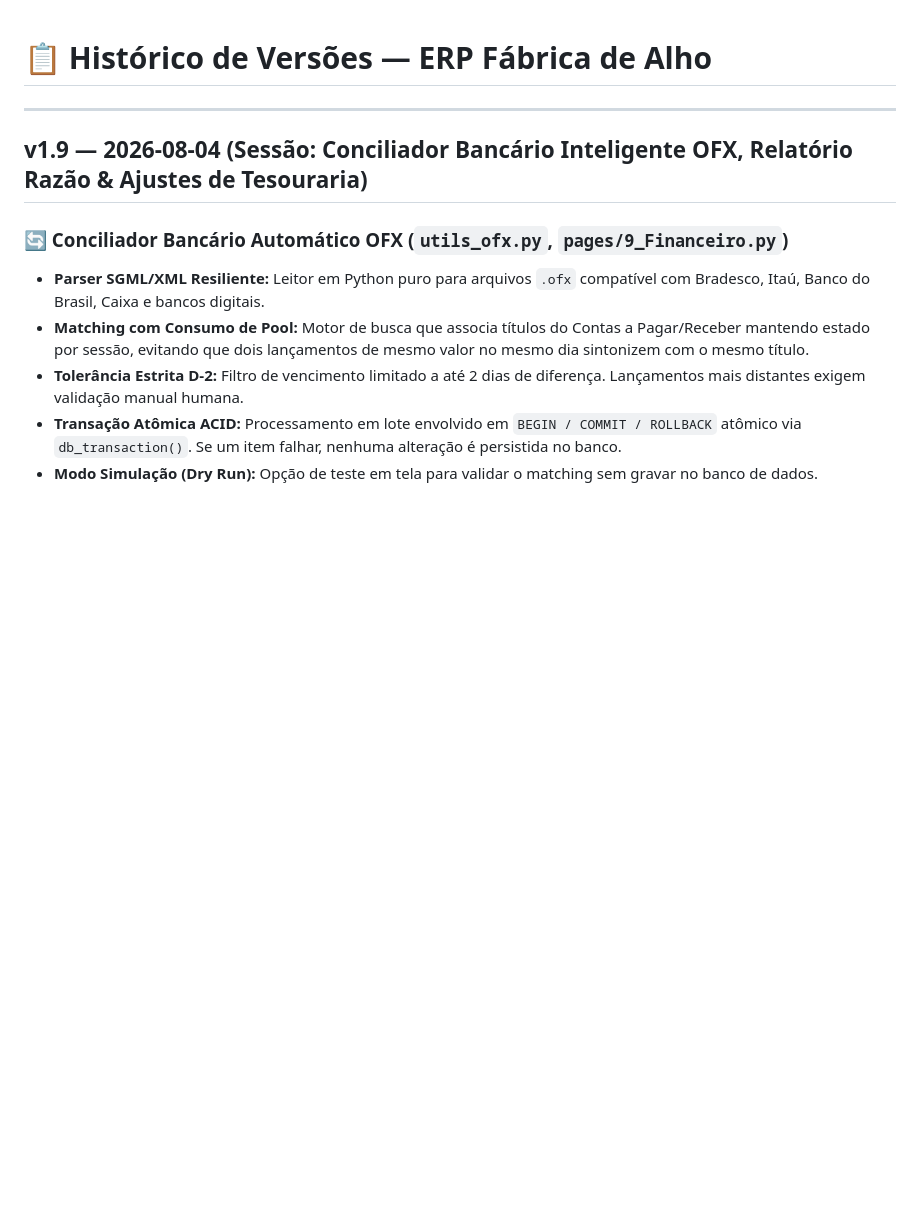
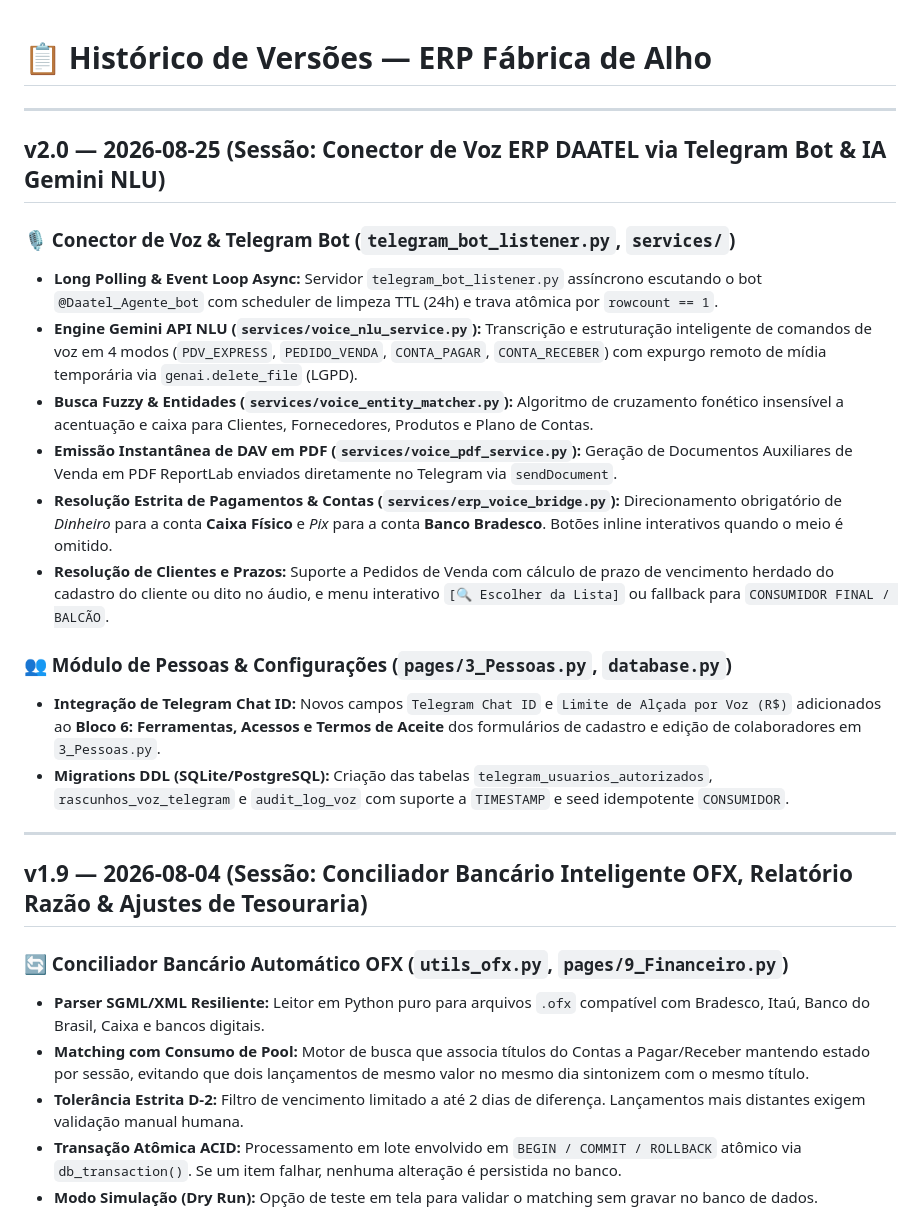
Before and after one commit to Daatel/erp-daatel, a Markdown page: CHANGELOG.md, the part around the change. Drawn GitHub-style; blank space fills up the shorter version.

Commit message:
docs: Registrar v2.0 no CHANGELOG.md e adicionar skill local atualizar-changelog

```diff
--- a/CHANGELOG.md
+++ b/CHANGELOG.md
@@ -1,4 +1,20 @@
 # 📋 Histórico de Versões — ERP Fábrica de Alho
+
+---
+
+## v2.0 — 2026-08-25 (Sessão: Conector de Voz ERP DAATEL via Telegram Bot & IA Gemini NLU)
+
+### 🎙️ Conector de Voz & Telegram Bot (`telegram_bot_listener.py`, `services/`)
+- **Long Polling & Event Loop Async:** Servidor `telegram_bot_listener.py` assíncrono escutando o bot `@Daatel_Agente_bot` com scheduler de limpeza TTL (24h) e trava atômica por `rowcount == 1`.
+- **Engine Gemini API NLU (`services/voice_nlu_service.py`):** Transcrição e estruturação inteligente de comandos de voz em 4 modos (`PDV_EXPRESS`, `PEDIDO_VENDA`, `CONTA_PAGAR`, `CONTA_RECEBER`) com expurgo remoto de mídia temporária via `genai.delete_file` (LGPD).
+- **Busca Fuzzy & Entidades (`services/voice_entity_matcher.py`):** Algoritmo de cruzamento fonético insensível a acentuação e caixa para Clientes, Fornecedores, Produtos e Plano de Contas.
+- **Emissão Instantânea de DAV em PDF (`services/voice_pdf_service.py`):** Geração de Documentos Auxiliares de Venda em PDF ReportLab enviados diretamente no Telegram via `sendDocument`.
+- **Resolução Estrita de Pagamentos & Contas (`services/erp_voice_bridge.py`):** Direcionamento obrigatório de *Dinheiro* para a conta **Caixa Físico** e *Pix* para a conta **Banco Bradesco**. Botões inline interativos quando o meio é omitido.
+- **Resolução de Clientes e Prazos:** Suporte a Pedidos de Venda com cálculo de prazo de vencimento herdado do cadastro do cliente ou dito no áudio, e menu interativo `[🔍 Escolher da Lista]` ou fallback para `CONSUMIDOR FINAL / BALCÃO`.
+
+### 👥 Módulo de Pessoas & Configurações (`pages/3_Pessoas.py`, `database.py`)
+- **Integração de Telegram Chat ID:** Novos campos `Telegram Chat ID` e `Limite de Alçada por Voz (R$)` adicionados ao **Bloco 6: Ferramentas, Acessos e Termos de Aceite** dos formulários de cadastro e edição de colaboradores em `3_Pessoas.py`.
+- **Migrations DDL (SQLite/PostgreSQL):** Criação das tabelas `telegram_usuarios_autorizados`, `rascunhos_voz_telegram` e `audit_log_voz` com suporte a `TIMESTAMP` e seed idempotente `CONSUMIDOR`.
 
 ---
 
```
Also changed, not shown: 1 other file.
